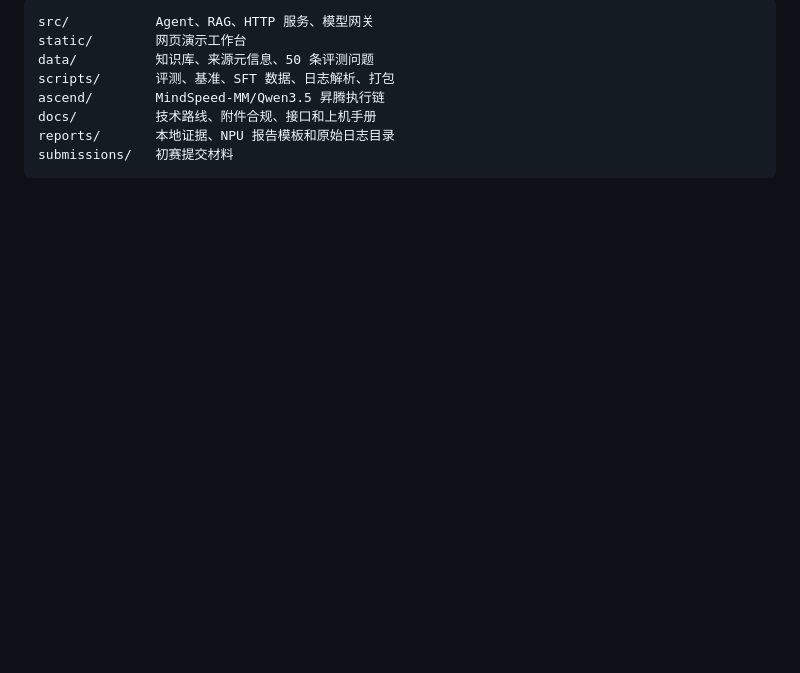
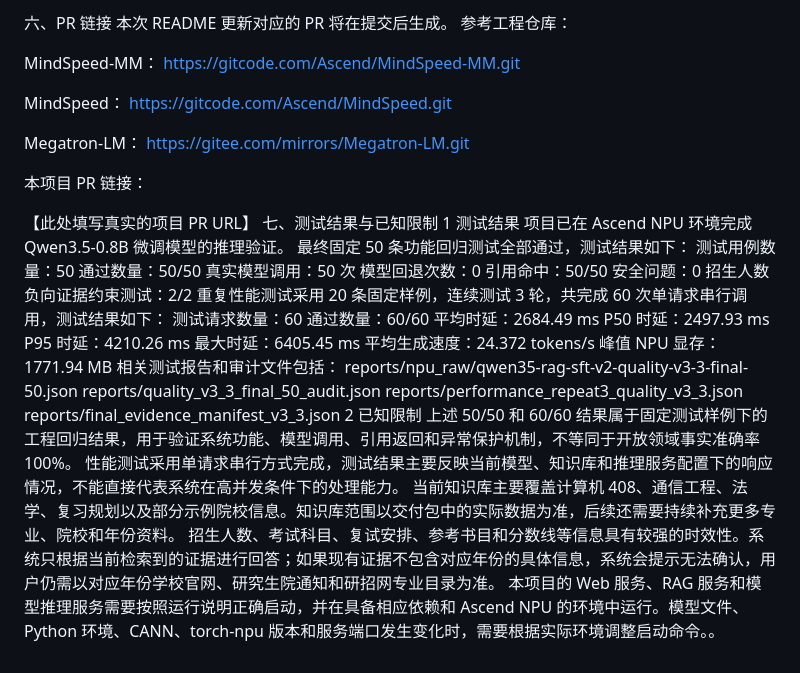
Before and after one commit to Dawn-OuYang/kaoyan-knowledge-agent, a Markdown page: README.md, the part around one of its changes. GitHub-like rendering; blank space fills up the shorter version.

Commit message:
docs: add competition deployment and evaluation guideity
Updated README with environment setup, model details, and usage instructions.

````diff
--- a/README.md
+++ b/README.md
@@ -79,11 +106,53 @@ python /path/to/kaoyan-knowledge-agent/ascend/qwen35_ascend_server.py \
 
-```text
-src/           Agent、RAG、HTTP 服务、模型网关
-static/        网页演示工作台
-data/          知识库、来源元信息、50 条评测问题
-scripts/       评测、基准、SFT 数据、日志解析、打包
-ascend/        MindSpeed-MM/Qwen3.5 昇腾执行链
-docs/          技术路线、附件合规、接口和上机手册
-reports/       本地证据、NPU 报告模板和原始日志目录
-submissions/   初赛提交材料
-```
+
+
+
+
+
+
+六、PR 链接 本次 README 更新对应的 PR 将在提交后生成。
+参考工程仓库：
+
+MindSpeed-MM：
+https://gitcode.com/Ascend/MindSpeed-MM.git
+
+MindSpeed：
+https://gitcode.com/Ascend/MindSpeed.git
+
+Megatron-LM：
+https://gitee.com/mirrors/Megatron-LM.git
+
+本项目 PR 链接：
+
+【此处填写真实的项目 PR URL】
+七、测试结果与已知限制
+1 测试结果
+项目已在 Ascend NPU 环境完成 Qwen3.5-0.8B 微调模型的推理验证。
+最终固定 50 条功能回归测试全部通过，测试结果如下：
+测试用例数量：50
+通过数量：50/50
+真实模型调用：50 次
+模型回退次数：0
+引用命中：50/50
+安全问题：0
+招生人数负向证据约束测试：2/2
+重复性能测试采用 20 条固定样例，连续测试 3 轮，共完成 60 次单请求串行调用，测试结果如下：
+测试请求数量：60
+通过数量：60/60
+平均时延：2684.49 ms
+P50 时延：2497.93 ms
+P95 时延：4210.26 ms
+最大时延：6405.45 ms
+平均生成速度：24.372 tokens/s
+峰值 NPU 显存：1771.94 MB
+相关测试报告和审计文件包括：
+reports/npu_raw/qwen35-rag-sft-v2-quality-v3-3-final-50.json
+reports/quality_v3_3_final_50_audit.json
+reports/performance_repeat3_quality_v3_3.json
+reports/final_evidence_manifest_v3_3.json
+2 已知限制
+上述 50/50 和 60/60 结果属于固定测试样例下的工程回归结果，用于验证系统功能、模型调用、引用返回和异常保护机制，不等同于开放领域事实准确率 100%。
+性能测试采用单请求串行方式完成，测试结果主要反映当前模型、知识库和推理服务配置下的响应情况，不能直接代表系统在高并发条件下的处理能力。
+当前知识库主要覆盖计算机 408、通信工程、法学、复习规划以及部分示例院校信息。知识库范围以交付包中的实际数据为准，后续还需要持续补充更多专业、院校和年份资料。
+招生人数、考试科目、复试安排、参考书目和分数线等信息具有较强的时效性。系统只根据当前检索到的证据进行回答；如果现有证据不包含对应年份的具体信息，系统会提示无法确认，用户仍需以对应年份学校官网、研究生院通知和研招网专业目录为准。
+本项目的 Web 服务、RAG 服务和模型推理服务需要按照运行说明正确启动，并在具备相应依赖和 Ascend NPU 的环境中运行。模型文件、Python 环境、CANN、torch-npu 版本和服务端口发生变化时，需要根据实际环境调整启动命令。。
````
Also changed, not shown: other parts of README.md (+82 -55 lines).
